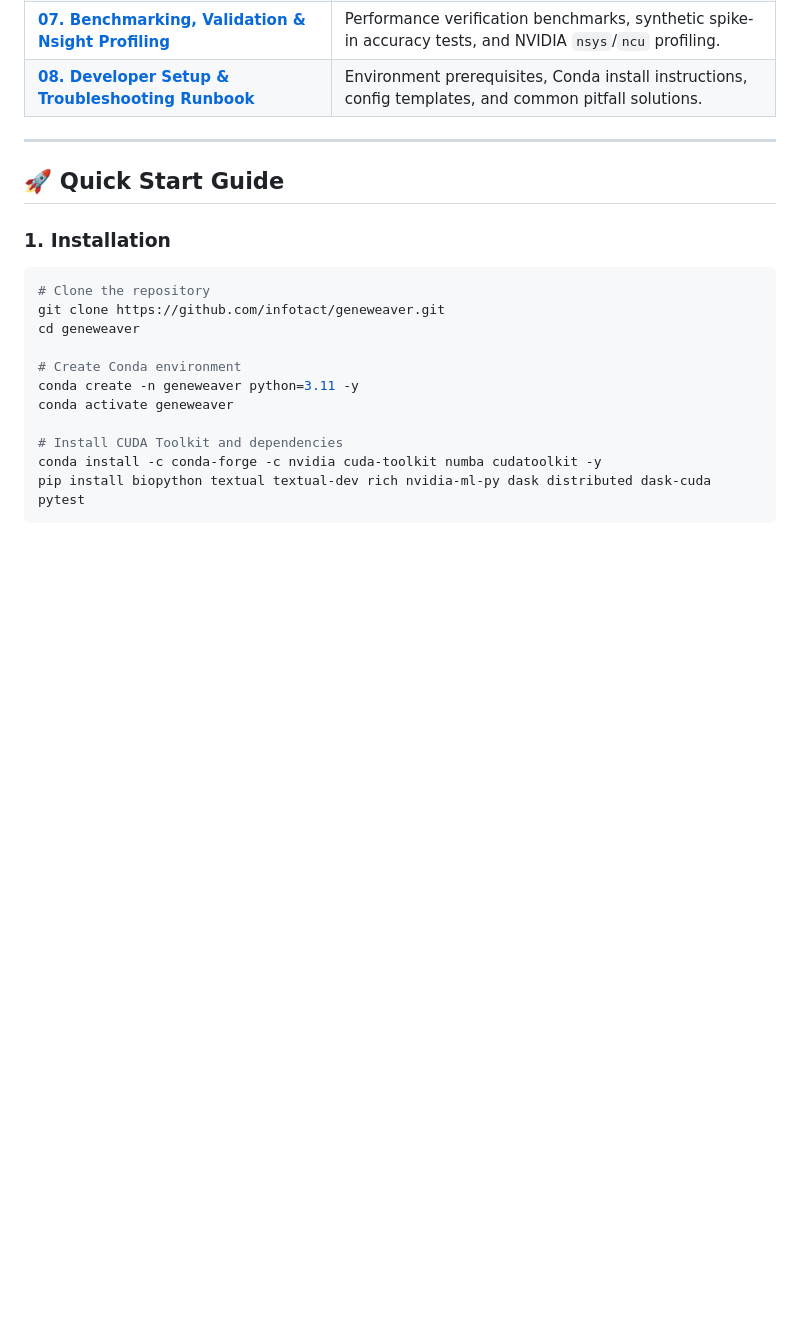
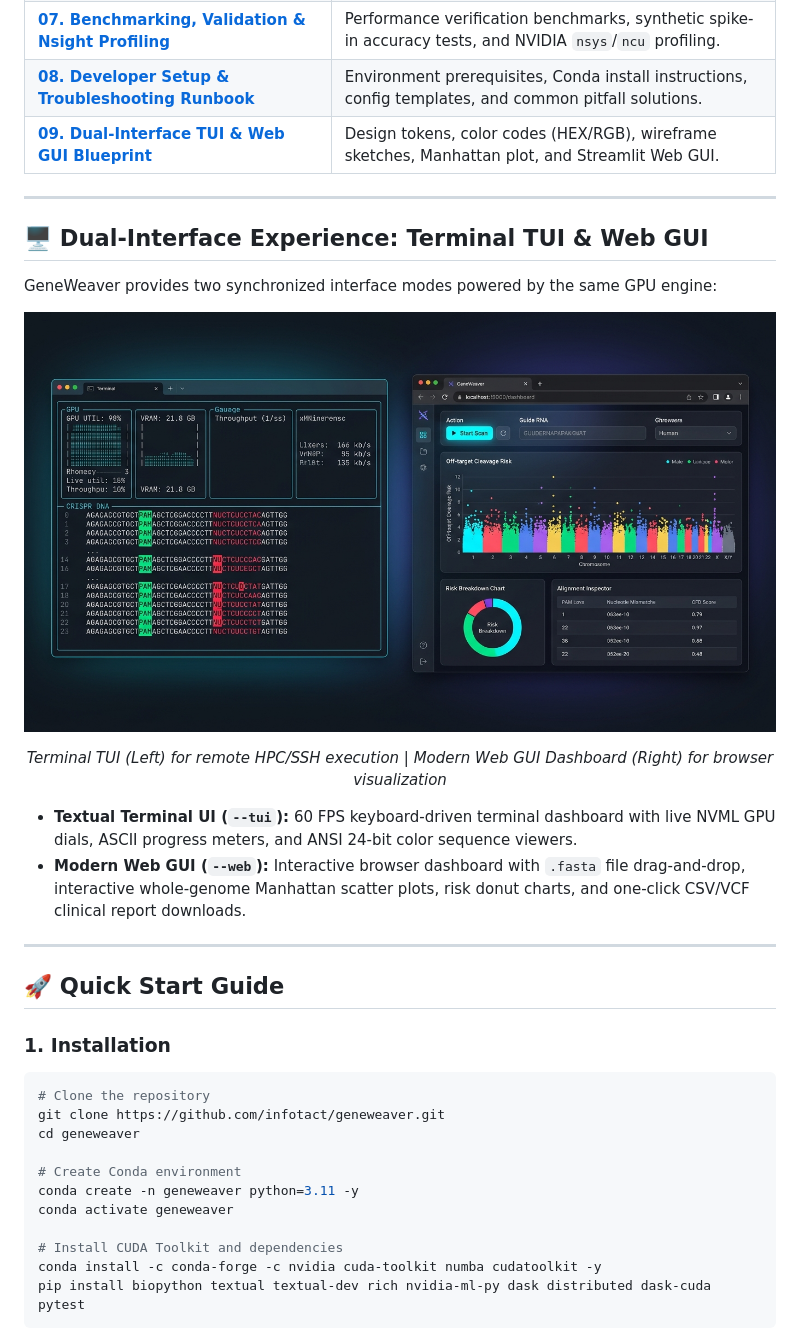
Before and after one commit to Jayvirsinh270/GeneWeaver, a Markdown page: README.md, the part around the change. Drawn GitHub-style; pictures changed too: docs/assets/geneweaver_dual_interface_preview.png (added); blank space fills up the shorter version.

Commit message:
feat: Add dual-interface TUI and Web GUI specification, preview visual, design system, and Streamlit implementation

```diff
--- a/README.md
+++ b/README.md
@@ -99,6 +99,24 @@ Deep technical blueprints, math formulations, and code specifications are docume
 | **[06. Weekly Implementation Roadmap](docs/06_IMPLEMENTATION_ROADMAP_WEEKLY.md)** | Day-by-day developer sprint playbook, deliverables, and acceptance criteria for Weeks 1 through 4. |
 | **[07. Benchmarking, Validation & Nsight Profiling](docs/07_BENCHMARKING_AND_VALIDATION.md)** | Performance verification benchmarks, synthetic spike-in accuracy tests, and NVIDIA `nsys`/`ncu` profiling. |
 | **[08. Developer Setup & Troubleshooting Runbook](docs/08_DEVELOPER_SETUP_AND_TROUBLESHOOTING.md)** | Environment prerequisites, Conda install instructions, config templates, and common pitfall solutions. |
+| **[09. Dual-Interface TUI & Web GUI Blueprint](docs/09_DUAL_INTERFACE_TUI_AND_WEB_GUI.md)** | Design tokens, color codes (HEX/RGB), wireframe sketches, Manhattan plot, and Streamlit Web GUI. |
+
+---
+
+## 🖥️ Dual-Interface Experience: Terminal TUI & Web GUI
+
+GeneWeaver provides two synchronized interface modes powered by the same GPU engine:
+
+<div align="center">
+
+![GeneWeaver Dual Interface Preview](docs/assets/geneweaver_dual_interface_preview.png)
+
+*Terminal TUI (Left) for remote HPC/SSH execution | Modern Web GUI Dashboard (Right) for browser visualization*
+
+</div>
+
+* **Textual Terminal UI (`--tui`):** 60 FPS keyboard-driven terminal dashboard with live NVML GPU dials, ASCII progress meters, and ANSI 24-bit color sequence viewers.
+* **Modern Web GUI (`--web`):** Interactive browser dashboard with `.fasta` file drag-and-drop, interactive whole-genome Manhattan scatter plots, risk donut charts, and one-click CSV/VCF clinical report downloads.
 
 ---
 
```
Also changed, not shown: docs/09_DUAL_INTERFACE_TUI_AND_WEB_GUI.md (added, +361 -0 lines), 2 other files.
